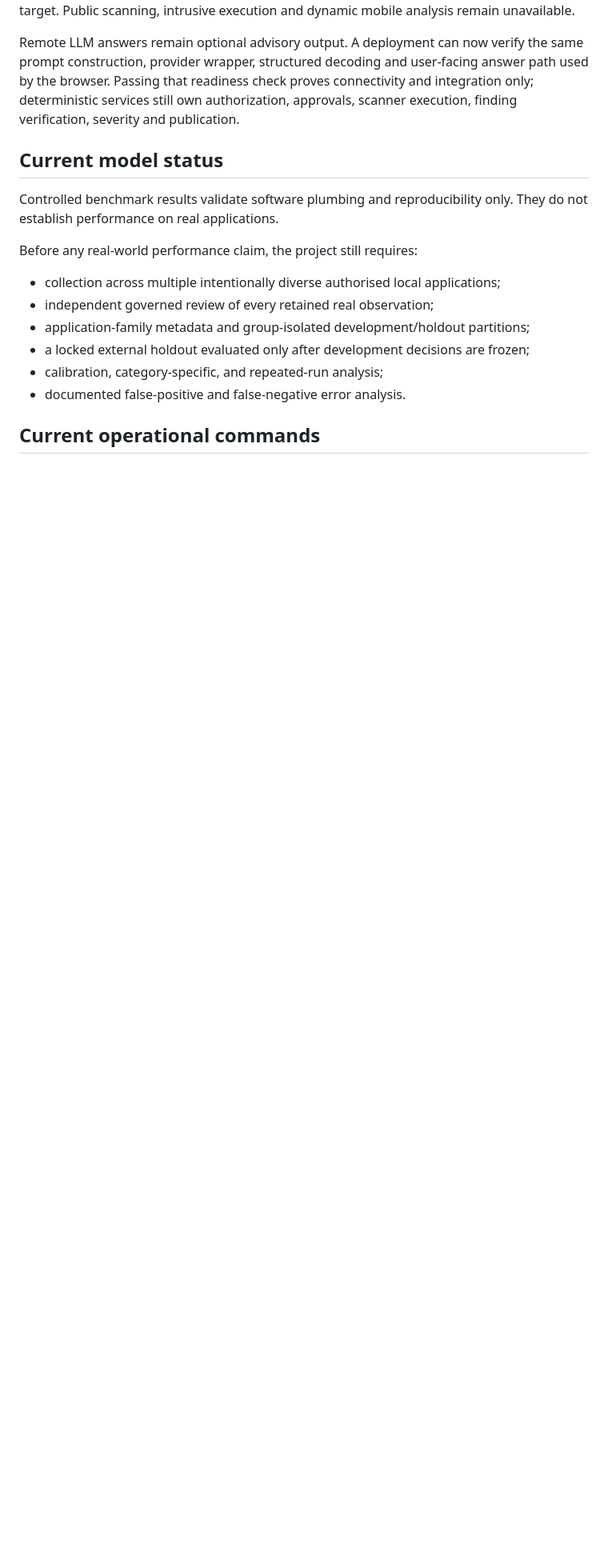
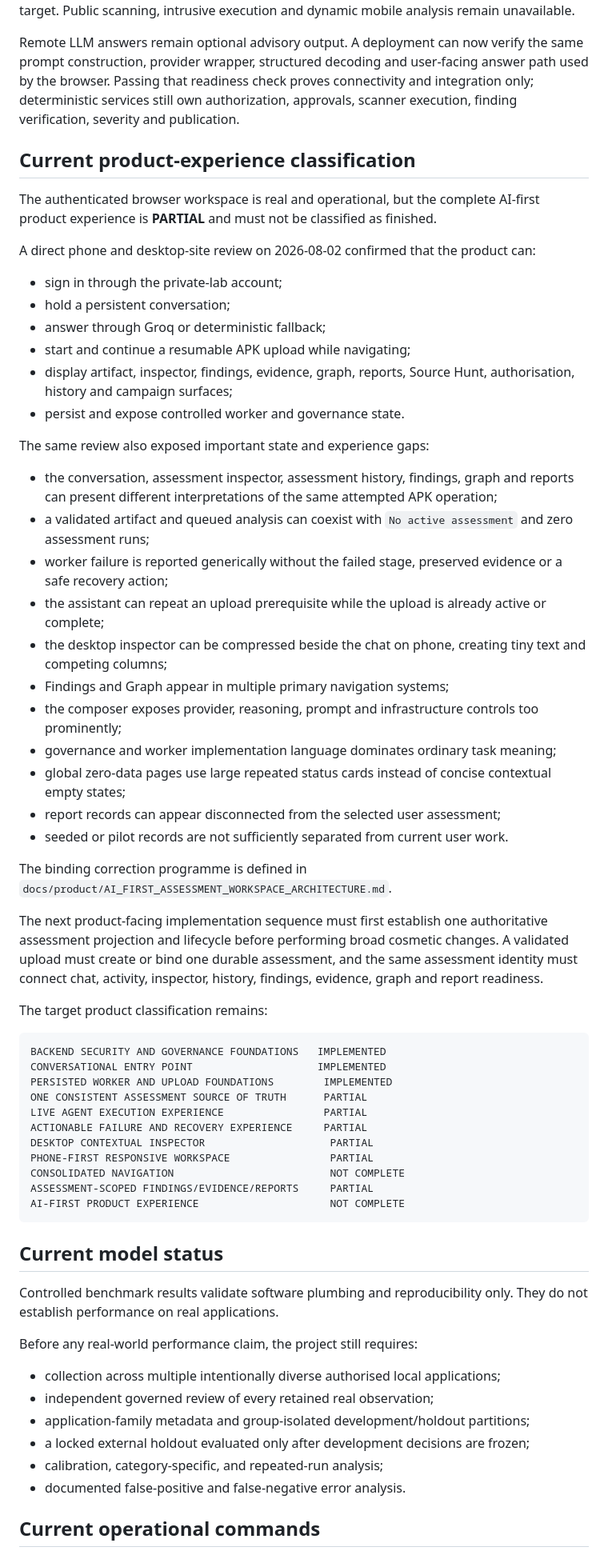
Before and after one commit to emmy16-glitch/vulnhunter-ai-work, a Markdown page: docs/intelligence/CURRENT_STATE.md, the part around the change. Shown at 80% size. GitHub-like rendering; blank space fills up the shorter version.

Commit message:
Record the current AI workspace experience state

````diff
--- a/docs/intelligence/CURRENT_STATE.md
+++ b/docs/intelligence/CURRENT_STATE.md
@@ -82,6 +82,54 @@ answer path used by the browser. Passing that readiness check proves connectivit
 and integration only; deterministic services still own authorization, approvals,
 scanner execution, finding verification, severity and publication.
 
+## Current product-experience classification
+
+The authenticated browser workspace is real and operational, but the complete AI-first product experience is **PARTIAL** and must not be classified as finished.
+
+A direct phone and desktop-site review on 2026-08-02 confirmed that the product can:
+
+- sign in through the private-lab account;
+- hold a persistent conversation;
+- answer through Groq or deterministic fallback;
+- start and continue a resumable APK upload while navigating;
+- display artifact, inspector, findings, evidence, graph, reports, Source Hunt, authorisation, history and campaign surfaces;
+- persist and expose controlled worker and governance state.
+
+The same review also exposed important state and experience gaps:
+
+- the conversation, assessment inspector, assessment history, findings, graph and reports can present different interpretations of the same attempted APK operation;
+- a validated artifact and queued analysis can coexist with `No active assessment` and zero assessment runs;
+- worker failure is reported generically without the failed stage, preserved evidence or a safe recovery action;
+- the assistant can repeat an upload prerequisite while the upload is already active or complete;
+- the desktop inspector can be compressed beside the chat on phone, creating tiny text and competing columns;
+- Findings and Graph appear in multiple primary navigation systems;
+- the composer exposes provider, reasoning, prompt and infrastructure controls too prominently;
+- governance and worker implementation language dominates ordinary task meaning;
+- global zero-data pages use large repeated status cards instead of concise contextual empty states;
+- report records can appear disconnected from the selected user assessment;
+- seeded or pilot records are not sufficiently separated from current user work.
+
+The binding correction programme is defined in
+`docs/product/AI_FIRST_ASSESSMENT_WORKSPACE_ARCHITECTURE.md`.
+
+The next product-facing implementation sequence must first establish one authoritative assessment projection and lifecycle before performing broad cosmetic changes. A validated upload must create or bind one durable assessment, and the same assessment identity must connect chat, activity, inspector, history, findings, evidence, graph and report readiness.
+
+The target product classification remains:
+
+```text
+BACKEND SECURITY AND GOVERNANCE FOUNDATIONS   IMPLEMENTED
+CONVERSATIONAL ENTRY POINT                    IMPLEMENTED
+PERSISTED WORKER AND UPLOAD FOUNDATIONS        IMPLEMENTED
+ONE CONSISTENT ASSESSMENT SOURCE OF TRUTH      PARTIAL
+LIVE AGENT EXECUTION EXPERIENCE                PARTIAL
+ACTIONABLE FAILURE AND RECOVERY EXPERIENCE     PARTIAL
+DESKTOP CONTEXTUAL INSPECTOR                    PARTIAL
+PHONE-FIRST RESPONSIVE WORKSPACE                PARTIAL
+CONSOLIDATED NAVIGATION                         NOT COMPLETE
+ASSESSMENT-SCOPED FINDINGS/EVIDENCE/REPORTS     PARTIAL
+AI-FIRST PRODUCT EXPERIENCE                     NOT COMPLETE
+```
+
 ## Current model status
 
 Controlled benchmark results validate software plumbing and reproducibility only. They do not establish performance on real applications.
````
